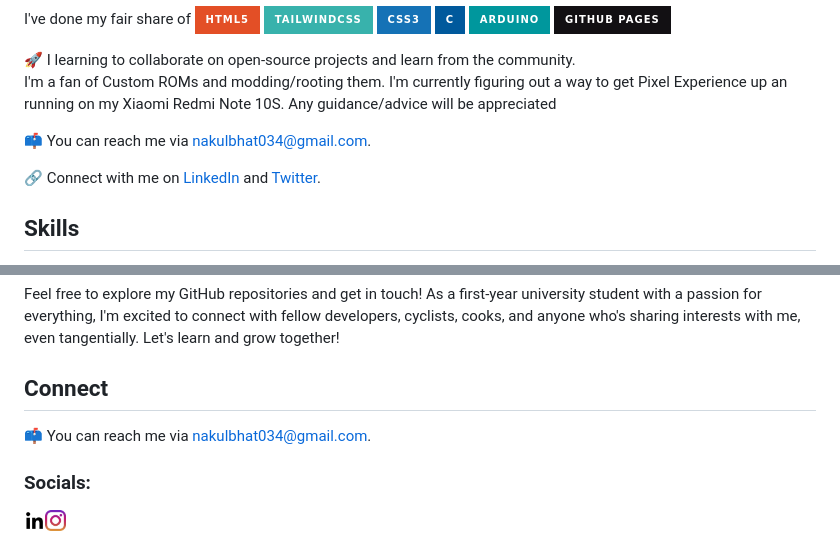
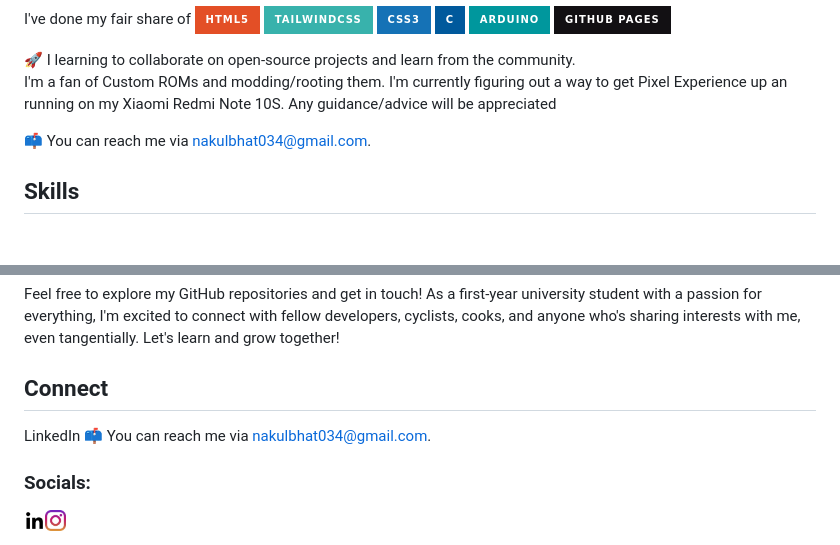
Before and after one commit to nakulbhat/nakulbhat, a Markdown page: README.md, 2 parts joined by grey strips. Drawn GitHub-style; badges without logos; blank space fills up the shorter version.

Commit message:
testing #2

```diff
--- a/README.md
+++ b/README.md
@@ -14,7 +14,5 @@ I've done my fair share of ![HTML5](https://img.shields.io/badge/html5-%23E34F26
 
 📫 You can reach me via nakulbhat034@gmail.com.
 
-🔗 Connect with me on [LinkedIn](https://www.linkedin.com/in/yourprofile) and [Twitter](https://twitter.com/yourhandle).
-
 ## Skills
 
@@ -35,11 +33,11 @@ I once cycled 100 kilometers in a day just for the fun of it! and then did it ag
 Feel free to explore my GitHub repositories and get in touch! As a first-year university student with a passion for everything, I'm excited to connect with fellow developers, cyclists, cooks, and anyone who's sharing interests with me, even tangentially. Let's learn and grow together!
 
 ## Connect
-
+LinkedIn
 📫 You can reach me via nakulbhat034@gmail.com.
 
 ### Socials:
 <p align ="center">
-    <a href="https://www.linkedin.com/in/nakulbhat/"><img align="left" src="https://raw.githubusercontent.com/nakulbhat/nakulbhat/main/images/linkedin.png" alt="Nakul Bhat | LinkedIn" width="21px"/></a>
-    <a href="https://www.instagram.com/_debugpro/"><img align="left" src="https://raw.githubusercontent.com/nakulbhat/nakulbhat/main/images/instagram.png" alt="Nakul Bhat | Instagram" width="21px"/></a>
+    <a href="https://www.linkedin.com/in/nakulbhat/"><img align="left" src="https://raw.githubusercontent.com/nakulbhat/nakulbhat/testing/images/linkedin.png" alt="Nakul Bhat | LinkedIn" width="21px"/></a>
+    <a href="https://www.instagram.com/_debugpro/"><img align="left" src="https://raw.githubusercontent.com/nakulbhat/nakulbhat/testing/images/instagram.png" alt="Nakul Bhat | Instagram" width="21px"/></a>
 </p>
```
Also changed, not shown: other parts of README.md (+4 -4 lines).
